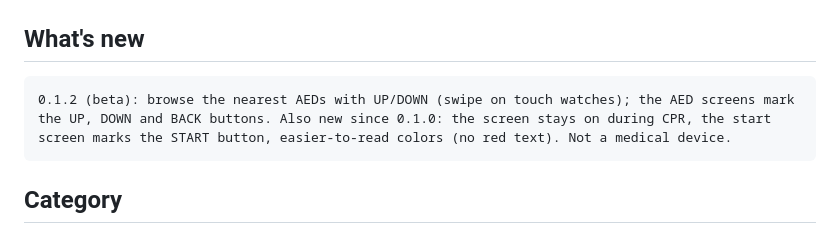
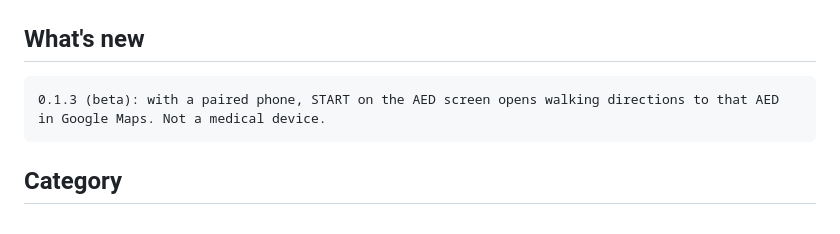
Before and after one commit to michelkluger/cpr-coach, a Markdown page: store/LISTING.md, the part around one of its changes. GitHub-like rendering.

````diff
--- a/store/LISTING.md
+++ b/store/LISTING.md
@@ -61,7 +61,7 @@ AED data (c) OpenStreetMap contributors, ODbL.
 ## What's new
 
 ```
-0.1.2 (beta): browse the nearest AEDs with UP/DOWN (swipe on touch watches); the AED screens mark the UP, DOWN and BACK buttons. Also new since 0.1.0: the screen stays on during CPR, the start screen marks the START button, easier-to-read colors (no red text). Not a medical device.
+0.1.3 (beta): with a paired phone, START on the AED screen opens walking directions to that AED in Google Maps. Not a medical device.
 ```
 
 ## Category
````
Also changed, not shown: other parts of store/LISTING.md (+1 -1 lines), README.md (+1 -1 lines), store/screenshots/6-aed.png, 1 other file.
